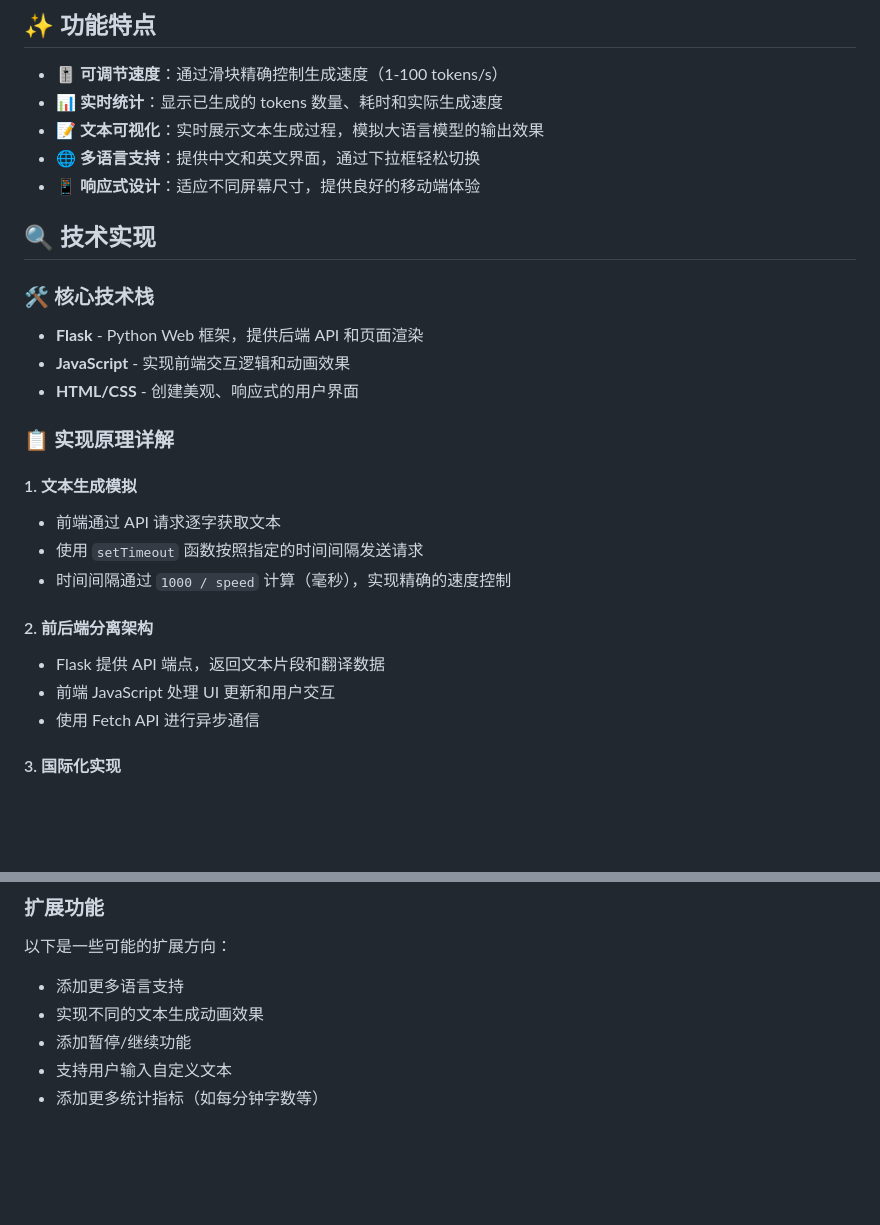
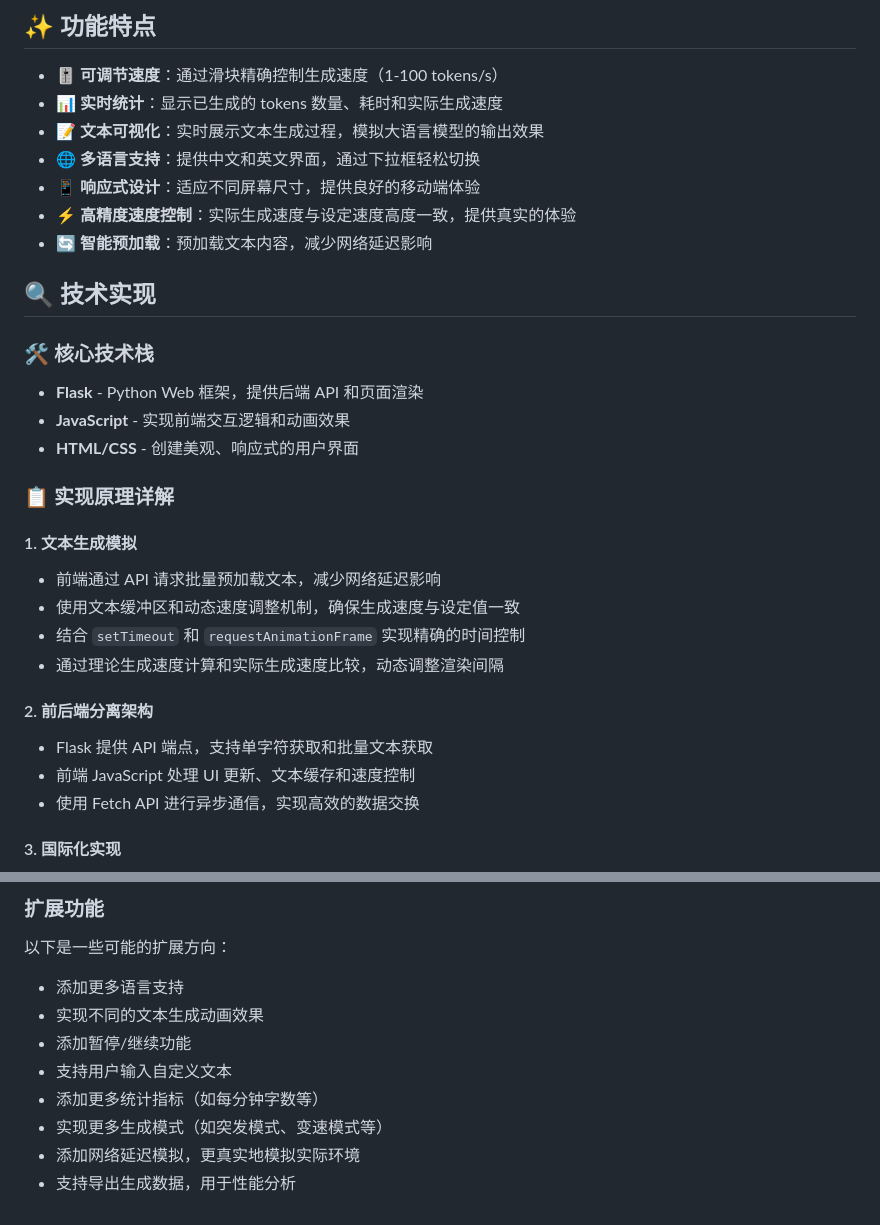
Before and after one commit to boomytc/BoomTools, a Markdown page: token-speed-visualizer-flask/README.md, 2 parts joined by grey strips. Rendered like a GitHub page; blank space fills up the shorter version.

Commit message:
更新README

```diff
--- a/token-speed-visualizer-flask/README.md
+++ b/token-speed-visualizer-flask/README.md
@@ -15,6 +15,8 @@
 - 📝 **文本可视化**：实时展示文本生成过程，模拟大语言模型的输出效果
 - 🌐 **多语言支持**：提供中文和英文界面，通过下拉框轻松切换
 - 📱 **响应式设计**：适应不同屏幕尺寸，提供良好的移动端体验
+- ⚡ **高精度速度控制**：实际生成速度与设定速度高度一致，提供真实的体验
+- 🔄 **智能预加载**：预加载文本内容，减少网络延迟影响
 
 ## 🔍 技术实现
 
@@ -28,15 +30,16 @@
 
 #### 1. 文本生成模拟
 
-- 前端通过 API 请求逐字获取文本
-- 使用 `setTimeout` 函数按照指定的时间间隔发送请求
-- 时间间隔通过 `1000 / speed` 计算（毫秒），实现精确的速度控制
+- 前端通过 API 请求批量预加载文本，减少网络延迟影响
+- 使用文本缓冲区和动态速度调整机制，确保生成速度与设定值一致
+- 结合 `setTimeout` 和 `requestAnimationFrame` 实现精确的时间控制
+- 通过理论生成速度计算和实际生成速度比较，动态调整渲染间隔
 
 #### 2. 前后端分离架构
 
-- Flask 提供 API 端点，返回文本片段和翻译数据
-- 前端 JavaScript 处理 UI 更新和用户交互
-- 使用 Fetch API 进行异步通信
+- Flask 提供 API 端点，支持单字符获取和批量文本获取
+- 前端 JavaScript 处理 UI 更新、文本缓存和速度控制
+- 使用 Fetch API 进行异步通信，实现高效的数据交换
 
 #### 3. 国际化实现
 
@@ -126,3 +129,6 @@ token-speed-visualizer-flask/
 - 添加暂停/继续功能
 - 支持用户输入自定义文本
 - 添加更多统计指标（如每分钟字数等）
+- 实现更多生成模式（如突发模式、变速模式等）
+- 添加网络延迟模拟，更真实地模拟实际环境
+- 支持导出生成数据，用于性能分析
```
